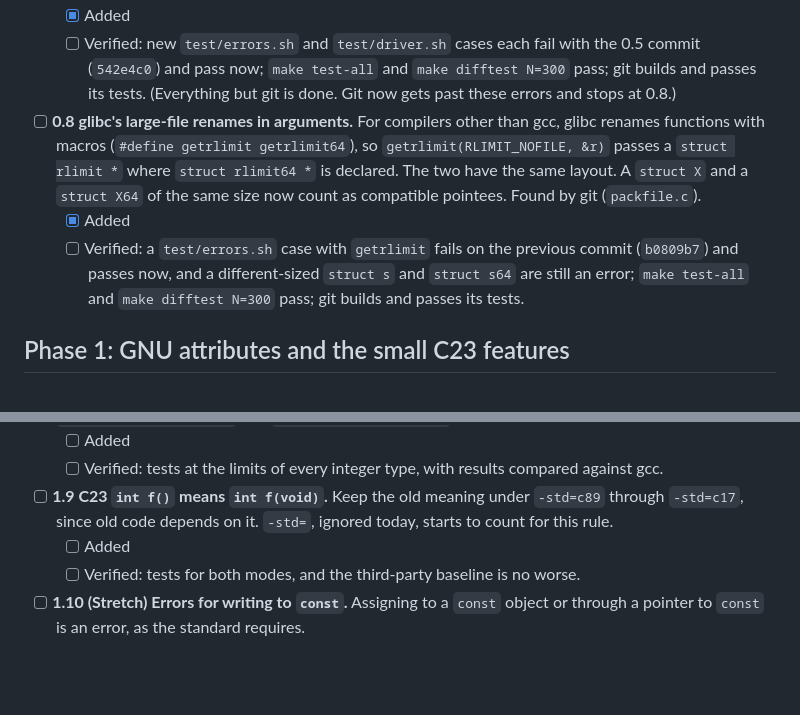
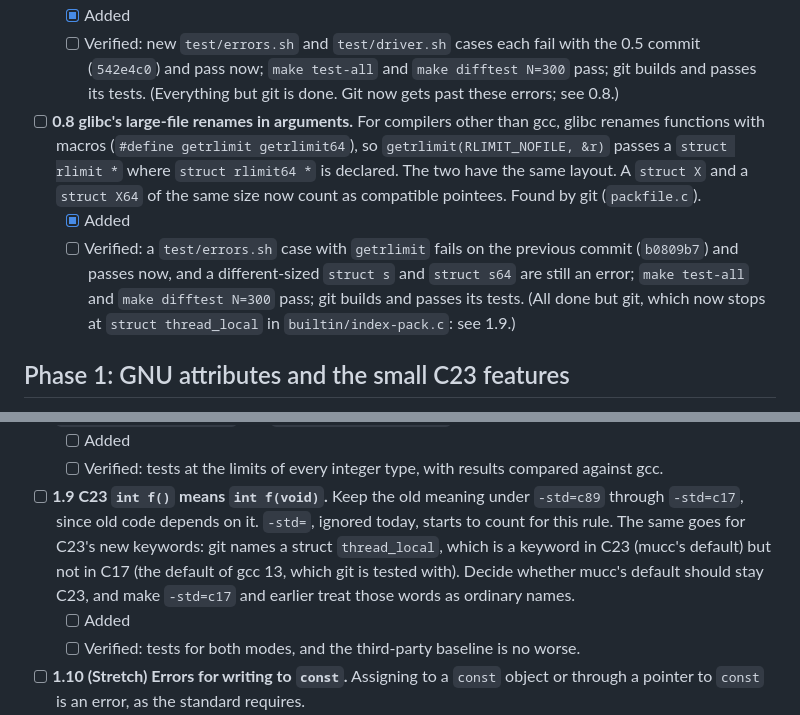
Before and after one commit to Dom-Yan/Mucc, a Markdown page: PLAN.md, 2 parts joined by grey strips. Drawn GitHub-style; blank space fills up the shorter version.

Commit message:
PLAN: where git stops now (C23 keywords)

```diff
--- a/PLAN.md
+++ b/PLAN.md
@@ -156,7 +156,7 @@ installed, as a normal user.
   - [ ] Verified: new `test/errors.sh` and `test/driver.sh` cases each fail
     with the 0.5 commit (`542e4c0`) and pass now; `make test-all` and `make
     difftest N=300` pass; git builds and passes its tests. (Everything but
-    git is done. Git now gets past these errors and stops at 0.8.)
+    git is done. Git now gets past these errors; see 0.8.)
 
 - [ ] **0.8 glibc's large-file renames in arguments.** For compilers other
   than gcc, glibc renames functions with macros (`#define getrlimit
@@ -168,7 +168,8 @@ installed, as a normal user.
   - [ ] Verified: a `test/errors.sh` case with `getrlimit` fails on the
     previous commit (`b0809b7`) and passes now, and a different-sized `struct s` and
     `struct s64` are still an error; `make test-all` and `make difftest
-    N=300` pass; git builds and passes its tests.
+    N=300` pass; git builds and passes its tests. (All done but git, which
+    now stops at `struct thread_local` in `builtin/index-pack.c`: see 1.9.)
 
 ## Phase 1: GNU attributes and the small C23 features
 
@@ -258,7 +259,11 @@ silently produces wrong code.
 
 - [ ] **1.9 C23 `int f()` means `int f(void)`.** Keep the old meaning under
   `-std=c89` through `-std=c17`, since old code depends on it. `-std=`,
-  ignored today, starts to count for this rule.
+  ignored today, starts to count for this rule. The same goes for C23's new
+  keywords: git names a struct `thread_local`, which is a keyword in C23
+  (mucc's default) but not in C17 (the default of gcc 13, which git is
+  tested with). Decide whether mucc's default should stay C23, and make
+  `-std=c17` and earlier treat those words as ordinary names.
   - [ ] Added
   - [ ] Verified: tests for both modes, and the third-party baseline is no
     worse.
```
